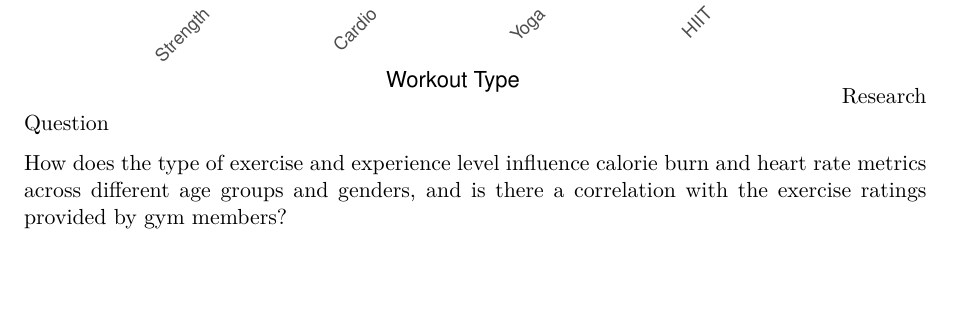
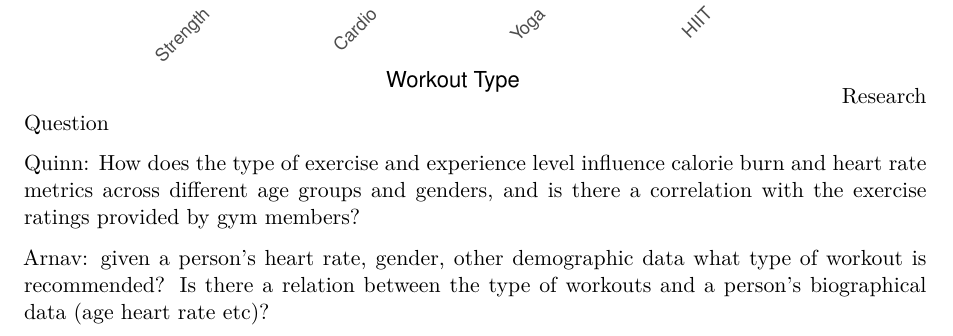
Before and after one commit to ArnavTapadia/HD2930_Final_Project, a Quarto document (Notebook.qmd): part of page 5 of 5, cut so that both start at the same text, the shorter picture padded with empty space. Rendered offline with R 4.5, knitr and Pandoc in place of Quarto, then LaTeX, with nearby package versions.

Commit message:
adding my question

````diff
--- a/Notebook.qmd
+++ b/Notebook.qmd
@@ -85,4 +85,6 @@ ggplot(type_gym_counts, aes(x = reorder(Workout_Type, -n), y = n)) +
 ```
 Research Question
 
-How does the type of exercise and experience level influence calorie burn and heart rate metrics across different age groups and genders, and is there a correlation with the exercise ratings provided by gym members?
+Quinn: How does the type of exercise and experience level influence calorie burn and heart rate metrics across different age groups and genders, and is there a correlation with the exercise ratings provided by gym members?
+
+Arnav: given a person's heart rate, gender, other demographic data what type of workout is recommended? Is there a relation between the type of workouts and a person's biographical data (age heart rate etc)?
````
